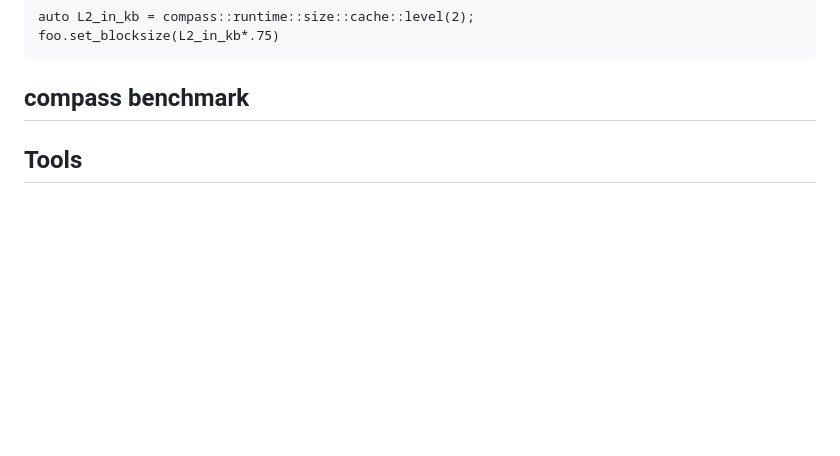
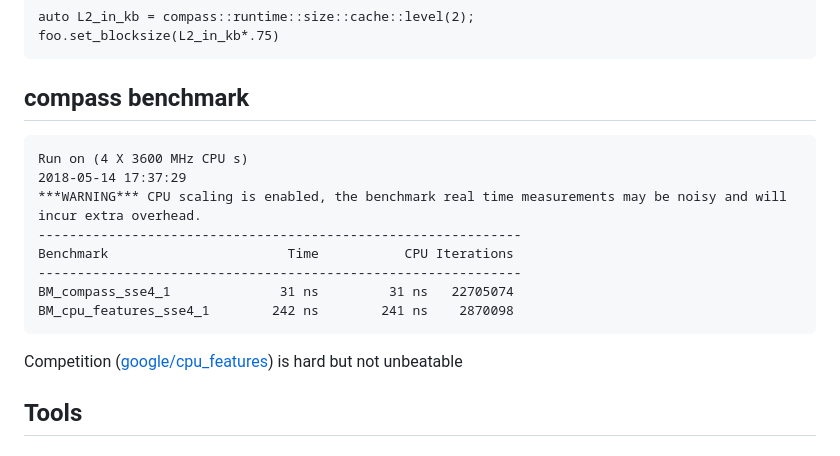
Before and after one commit to psteinb/pain-of-performance-portability, a Markdown page: slides.md, the part around the change. Drawn GitHub-style; blank space fills up the shorter version.

Commit message:
added compass benchmark

````diff
--- a/slides.md
+++ b/slides.md
@@ -993,6 +993,19 @@ foo.set_blocksize(L2_in_kb*.75)
 
 ## compass benchmark
 
+```
+Run on (4 X 3600 MHz CPU s)
+2018-05-14 17:37:29
+***WARNING*** CPU scaling is enabled, the benchmark real time measurements may be noisy and will incur extra overhead.
+--------------------------------------------------------------
+Benchmark                       Time           CPU Iterations
+--------------------------------------------------------------
+BM_compass_sse4_1              31 ns         31 ns   22705074
+BM_cpu_features_sse4_1        242 ns        241 ns    2870098
+```
+
+Competition ([google/cpu_features](https://github.com/google/cpu_features)) is hard but not unbeatable
+
 <!-- ## Background estimation -->
 
 <!-- 1. estimate median and variance of noise -->
````
Also changed, not shown: img/737px-My_Wife_and_My_Mother-in-Law.jpg (added), img/compass-repo.png (added), img/expectations.jpg (added), img/proper_tools.jpg (added), 2 other files.
